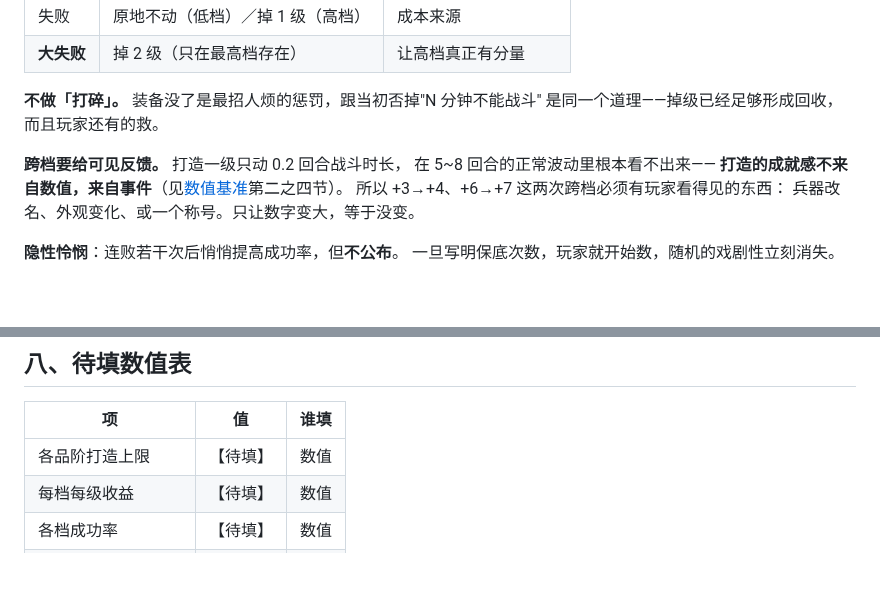
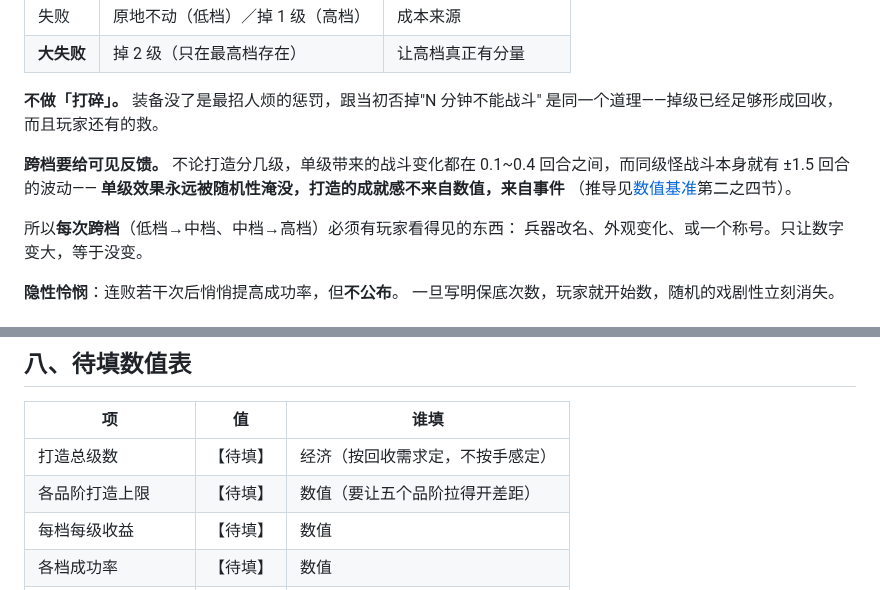
Before and after one commit to FlyingLxy/martialArtsWorld, a Markdown page: docs/装备与打造.md, 2 parts joined by grey strips. GitHub-like rendering; blank space fills up the shorter version.

```diff
--- a/docs/装备与打造.md
+++ b/docs/装备与打造.md
@@ -134,10 +134,12 @@
 **不做「打碎」。** 装备没了是最招人烦的惩罚，跟当初否掉"N 分钟不能战斗"
 是同一个道理——掉级已经足够形成回收，而且玩家还有的救。
 
-**跨档要给可见反馈。** 打造一级只动 0.2 回合战斗时长，
-在 5~8 回合的正常波动里根本看不出来——
-**打造的成就感不来自数值，来自事件**（见[数值基准](数值基准.md)第二之四节）。
-所以 +3→+4、+6→+7 这两次跨档必须有玩家看得见的东西：
+**跨档要给可见反馈。** 不论打造分几级，单级带来的战斗变化都在
+0.1~0.4 回合之间，而同级怪战斗本身就有 ±1.5 回合的波动——
+**单级效果永远被随机性淹没，打造的成就感不来自数值，来自事件**
+（推导见[数值基准](数值基准.md)第二之四节）。
+
+所以**每次跨档**（低档→中档、中档→高档）必须有玩家看得见的东西：
 兵器改名、外观变化、或一个称号。只让数字变大，等于没变。
 
 **隐性怜悯**：连败若干次后悄悄提高成功率，但**不公布**。
@@ -198,7 +200,8 @@
 
 | 项 | 值 | 谁填 |
 |---|---|---|
-| 各品阶打造上限 | 【待填】 | 数值 |
+| 打造总级数 | 【待填】 | 经济（按回收需求定，不按手感定） |
+| 各品阶打造上限 | 【待填】 | 数值（要让五个品阶拉得开差距） |
 | 每档每级收益 | 【待填】 | 数值 |
 | 各档成功率 | 【待填】 | 数值 |
 | 大成功／大失败概率 | 【待填】 | 数值 |
```
Also changed, not shown: docs/数值基准.md (+20 -5 lines).
